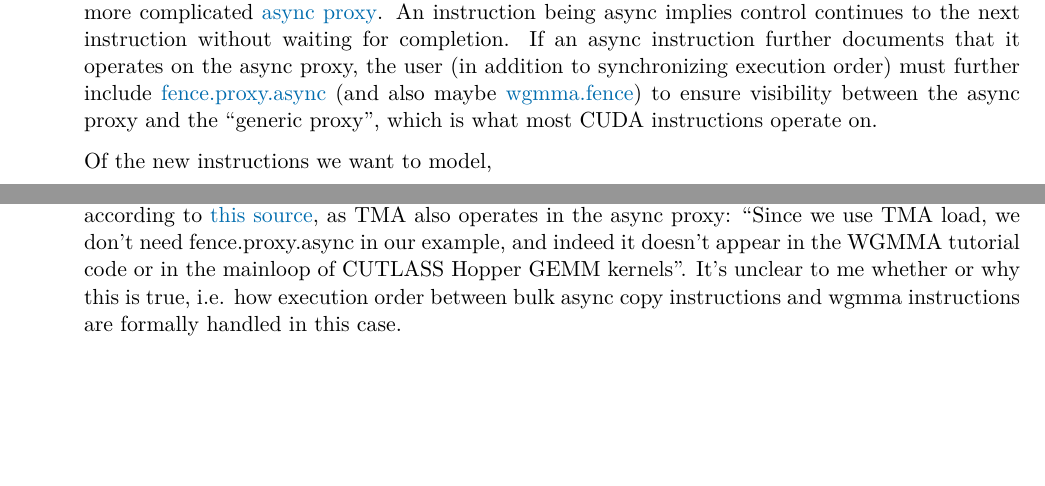
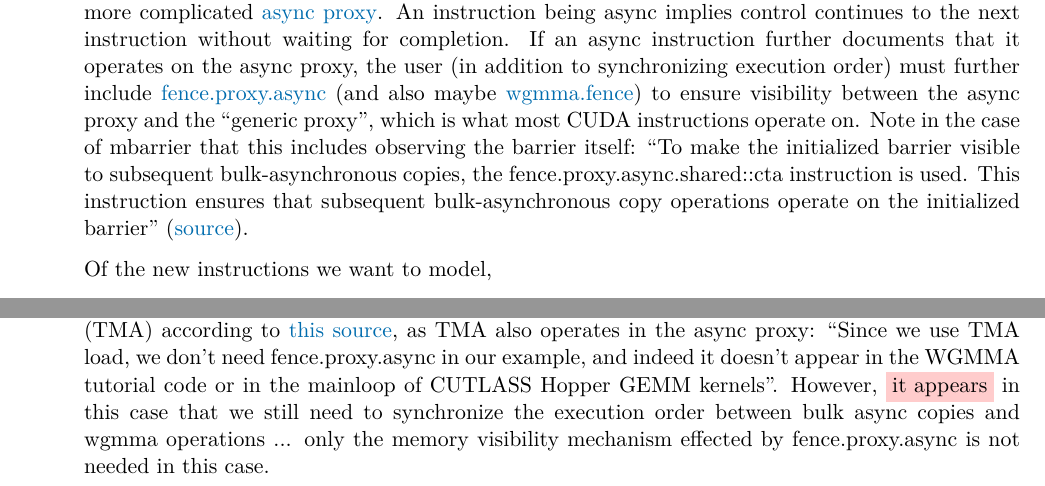
Before and after one commit to akeley98/spork, a LaTeX document (docs/spork.tex): two parts of pages 2 and 5 of 6, joined at a grey line, cut so that both start at the same text, the shorter picture padded with empty space. Compiled offline with XeLaTeX; a missing font is replaced by an installed copy or a similar font.

Commit message:
Update synchronization background doc

```diff
--- a/docs/spork.tex
+++ b/docs/spork.tex
@@ -59,7 +59,7 @@ The primary point of this is to take a census of the synchronization patterns we
 \filbreak
 \mySub{Synchronization Summary}
 
-CUDA has two different notions of ``async'': asynchronous instructions (simple enough), and the more complicated \webText{async proxy}{https://docs.nvidia.com/cuda/archive/12.3.2/parallel-thread-execution/index.html\#proxies}. An instruction being async implies control continues to the next instruction without waiting for completion. If an async instruction further documents that it operates on the async proxy, the user (in addition to synchronizing execution order) must further include \fenceProxyAsync\ (and also maybe \webText{wgmma.fence}{https://docs.nvidia.com/cuda/parallel-thread-execution/\#asynchronous-warpgroup-level-matrix-instructions-wgmma-fence}) to ensure visibility between the async proxy and the ``generic proxy'', which is what most CUDA instructions operate on.
+CUDA has two different notions of ``async'': asynchronous instructions (simple enough), and the more complicated \webText{async proxy}{https://docs.nvidia.com/cuda/archive/12.3.2/parallel-thread-execution/index.html\#proxies}. An instruction being async implies control continues to the next instruction without waiting for completion. If an async instruction further documents that it operates on the async proxy, the user (in addition to synchronizing execution order) must further include \fenceProxyAsync\ (and also maybe \webText{wgmma.fence}{https://docs.nvidia.com/cuda/parallel-thread-execution/\#asynchronous-warpgroup-level-matrix-instructions-wgmma-fence}) to ensure visibility between the async proxy and the ``generic proxy'', which is what most CUDA instructions operate on. Note in the case of mbarrier that this includes observing the barrier itself: ``To make the initialized barrier visible to subsequent bulk-asynchronous copies, the fence.proxy.async.shared::cta instruction is used. This instruction ensures that subsequent bulk-asynchronous copy operations operate on the initialized barrier'' (\webText{source}{https://docs.nvidia.com/cuda/cuda-c-programming-guide/index.html\#tensor-memory-access}).
 
 \filbreak
 Of the new instructions we want to model,
@@ -158,7 +161,7 @@ As mentioned, the execution order is handled by the fairly straightforward pipel
 \filbreak
 It's another story though for fencing the inputs though, with separate mechanisms for shared memory and for matrix fragment registers.
 
-\myKey{Shared Memory Fence:} The \webText{fence.proxy.async}{https://docs.nvidia.com/cuda/parallel-thread-execution/\#asynchronous-warpgroup-level-matrix-async-proxy} instruction must be used to make prior writes in the generic proxy to shared memory visible to subsequent wgmma.mma\_async instructions issued by the same warpgroup. Supposedly this is not needed for inputs loaded by bulk async copy (TMA) according to \webText{this source}{https://research.colfax-intl.com/cutlass-tutorial-wgmma-hopper/}, as TMA also operates in the async proxy: ``Since we use TMA load, we don’t need fence.proxy.async in our example, and indeed it doesn’t appear in the WGMMA tutorial code or in the mainloop of CUTLASS Hopper GEMM kernels''. It's unclear to me whether or why this is true, i.e. how execution order between bulk async copy instructions and wgmma instructions are formally handled in this case.
+\myKey{Shared Memory Fence:} The \webText{fence.proxy.async}{https://docs.nvidia.com/cuda/parallel-thread-execution/\#asynchronous-warpgroup-level-matrix-async-proxy} instruction must be used to make prior writes in the generic proxy to shared memory visible to subsequent wgmma.mma\_async instructions issued by the same warpgroup. Supposedly this is not needed for inputs loaded by bulk async copy (TMA) according to \webText{this source}{https://research.colfax-intl.com/cutlass-tutorial-wgmma-hopper/}, as TMA also operates in the async proxy: ``Since we use TMA load, we don’t need fence.proxy.async in our example, and indeed it doesn’t appear in the WGMMA tutorial code or in the mainloop of CUTLASS Hopper GEMM kernels''. However, \flagged{it appears} in this case that we still need to synchronize the execution order between bulk async copies and wgmma operations ... only the memory visibility mechanism effected by fence.proxy.async is not needed in this case.
 
 \filbreak
 \myKey{Register Fence:} The confusingly-similar \webText{wgmma.fence}{https://docs.nvidia.com/cuda/parallel-thread-execution/\#asynchronous-warpgroup-level-matrix-instructions-wgmma-fence} instruction must be issued before the first wgmma.mma\_async instruction, and to ensure visibility of prior register writes to $A$ and $D$ for the wgmma.mma\_async instruction. This includes between two wgmma.mma\_async instructions, with the \textbf{notable, common exception} of two wgmma.mma\_async instructions using the same registers for the accumulator $D$ where $D$ is using the same matrix fragment format. After the wgmma.mma\_async instruction is issued and prior to its completion, the registers holding $A$ and/or $D$ may be read or modified asynchronously.
```
Also changed, not shown: docs/spork.tex (3 more changed lines).
